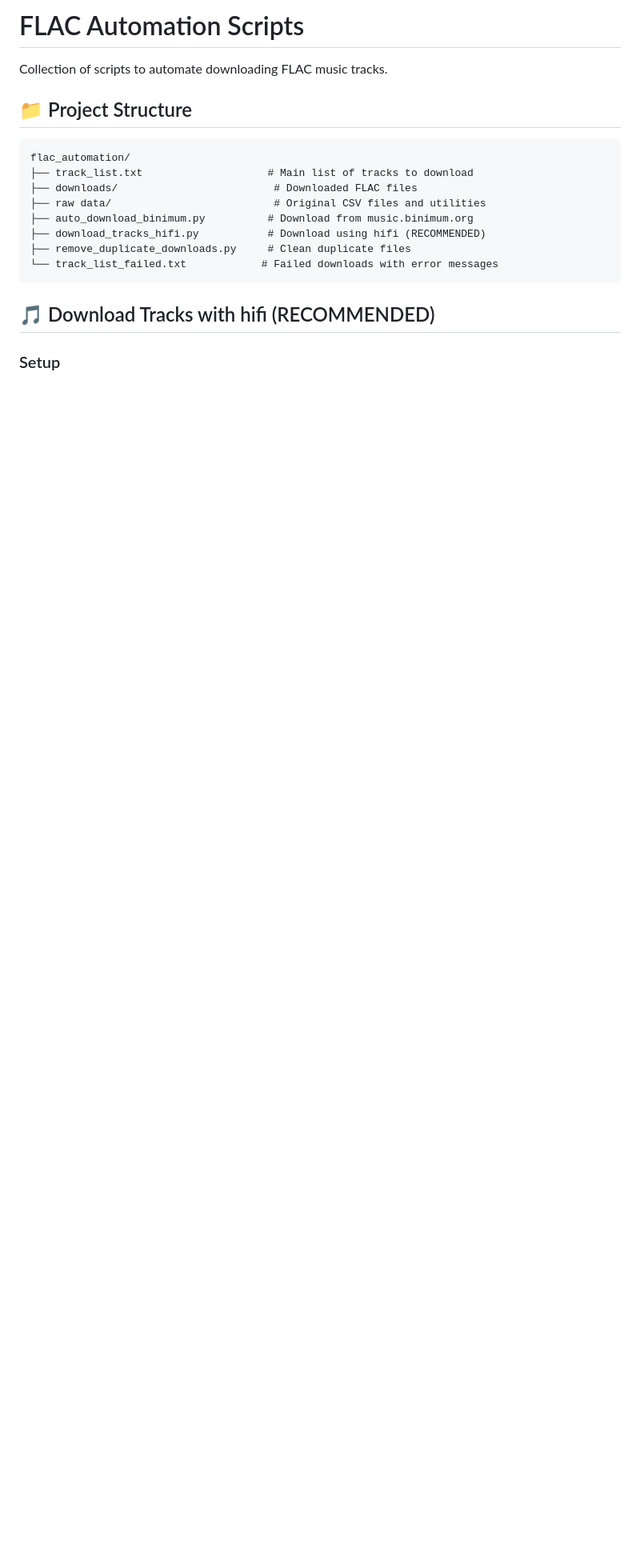
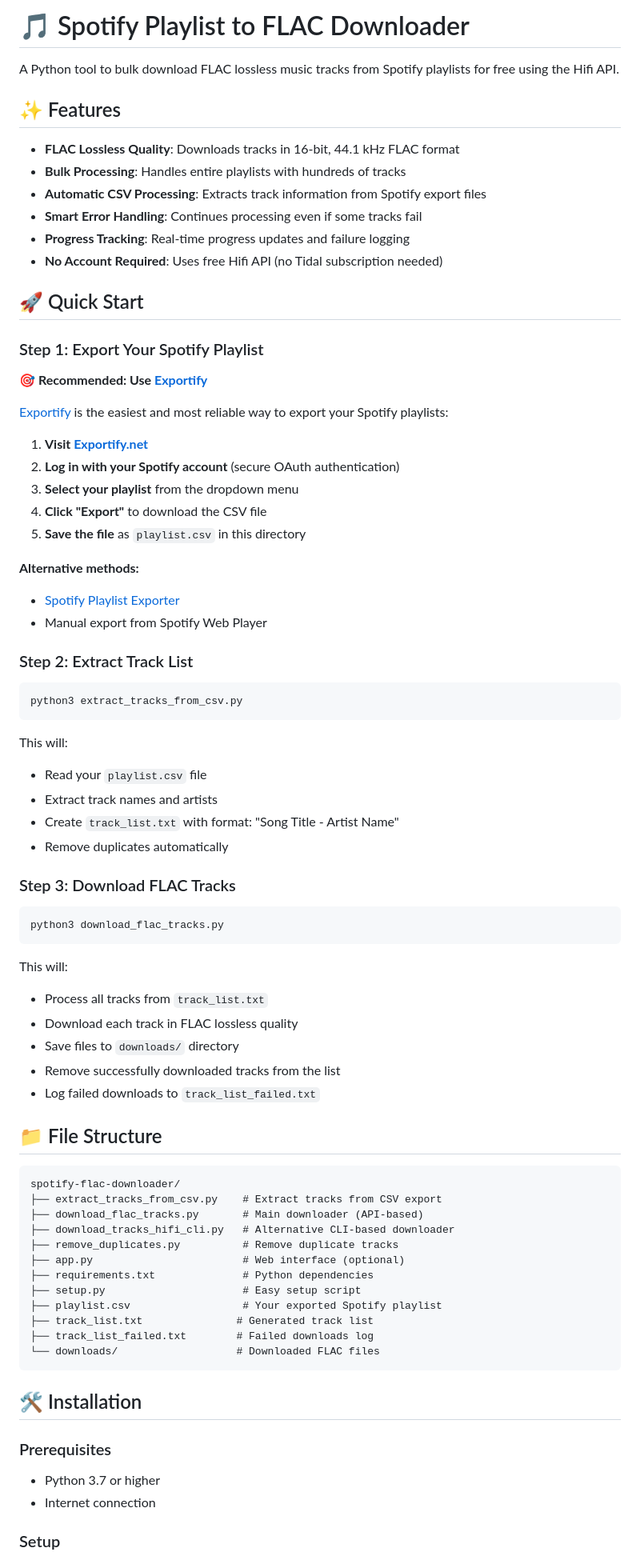
Before and after one commit to instax-dutta/flac_bulk_download, a Markdown page: README.md, the part around the change printed below. Shown: that part at 80% size. GitHub-like rendering; blank space fills up the shorter version.

````diff
--- a/README.md
+++ b/README.md
@@ -1,21 +1,82 @@
-# FLAC Automation Scripts
+# 🎵 Spotify Playlist to FLAC Downloader
 
-Collection of scripts to automate downloading FLAC music tracks.
+A Python tool to bulk download FLAC lossless music tracks from Spotify playlists for free using the Hifi API.
 
-## 📁 Project Structure
+## ✨ Features
+
+- **FLAC Lossless Quality**: Downloads tracks in 16-bit, 44.1 kHz FLAC format
+- **Bulk Processing**: Handles entire playlists with hundreds of tracks
+- **Automatic CSV Processing**: Extracts track information from Spotify export files
+- **Smart Error Handling**: Continues processing even if some tracks fail
+- **Progress Tracking**: Real-time progress updates and failure logging
+- **No Account Required**: Uses free Hifi API (no Tidal subscription needed)
+
+## 🚀 Quick Start
+
+### Step 1: Export Your Spotify Playlist
+
+**🎯 Recommended: Use [Exportify](https://exportify.net/)**
+
+[Exportify](https://exportify.net/) is the easiest and most reliable way to export your Spotify playlists:
+
+1. **Visit [Exportify.net](https://exportify.net/)**
+2. **Log in with your Spotify account** (secure OAuth authentication)
+3. **Select your playlist** from the dropdown menu
+4. **Click "Export"** to download the CSV file
+5. **Save the file** as `playlist.csv` in this directory
+
+**Alternative methods:**
+- [Spotify Playlist Exporter](https://spotify-playlist-exporter.herokuapp.com/)
+- Manual export from Spotify Web Player
+
+### Step 2: Extract Track List
+
+```bash
+python3 extract_tracks_from_csv.py
+```
+
+This will:
+- Read your `playlist.csv` file
+- Extract track names and artists
+- Create `track_list.txt` with format: "Song Title - Artist Name"
+- Remove duplicates automatically
+
+### Step 3: Download FLAC Tracks
+
+```bash
+python3 download_flac_tracks.py
+```
+
+This will:
+- Process all tracks from `track_list.txt`
+- Download each track in FLAC lossless quality
+- Save files to `downloads/` directory
+- Remove successfully downloaded tracks from the list
+- Log failed downloads to `track_list_failed.txt`
+
+## 📁 File Structure
 
 ```
-flac_automation/
-├── track_list.txt                    # Main list of tracks to download
-├── downloads/                         # Downloaded FLAC files
-├── raw data/                          # Original CSV files and utilities
-├── auto_download_binimum.py          # Download from music.binimum.org
-├── download_tracks_hifi.py           # Download using hifi (RECOMMENDED)
-├── remove_duplicate_downloads.py     # Clean duplicate files
-└── track_list_failed.txt            # Failed downloads with error messages
+spotify-flac-downloader/
+├── extract_tracks_from_csv.py    # Extract tracks from CSV export
+├── download_flac_tracks.py       # Main downloader (API-based)
+├── download_tracks_hifi_cli.py   # Alternative CLI-based downloader
+├── remove_duplicates.py          # Remove duplicate tracks
+├── app.py                        # Web interface (optional)
+├── requirements.txt              # Python dependencies
+├── setup.py                      # Easy setup script
+├── playlist.csv                  # Your exported Spotify playlist
+├── track_list.txt               # Generated track list
+├── track_list_failed.txt        # Failed downloads log
+└── downloads/                   # Downloaded FLAC files
 ```
 
-## 🎵 Download Tracks with hifi (RECOMMENDED)
+## 🛠️ Installation
+
+### Prerequisites
+
+- Python 3.7 or higher
+- Internet connection
 
 ### Setup
 
````
Also changed, not shown: other parts of README.md (+124 -65 lines).
